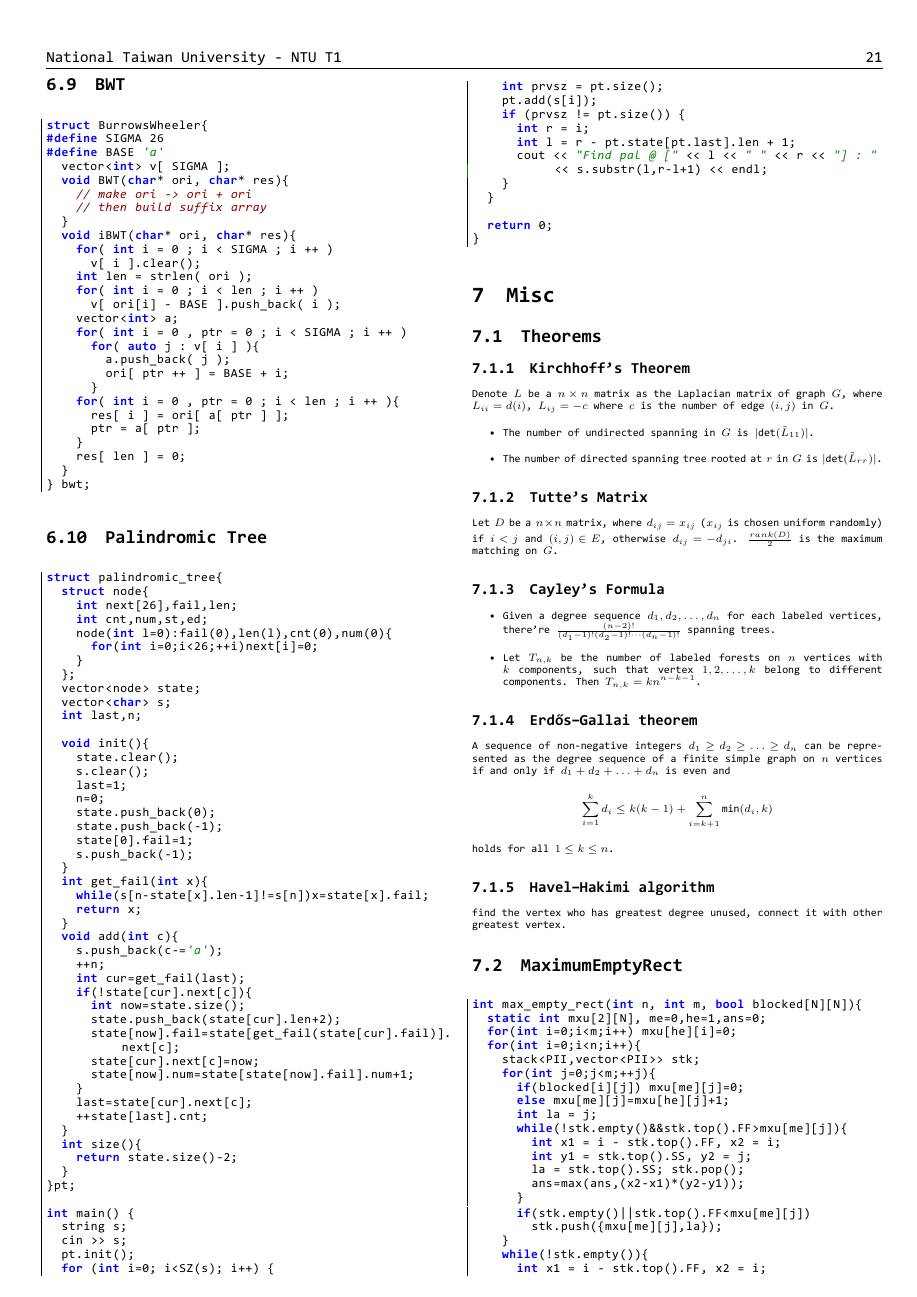
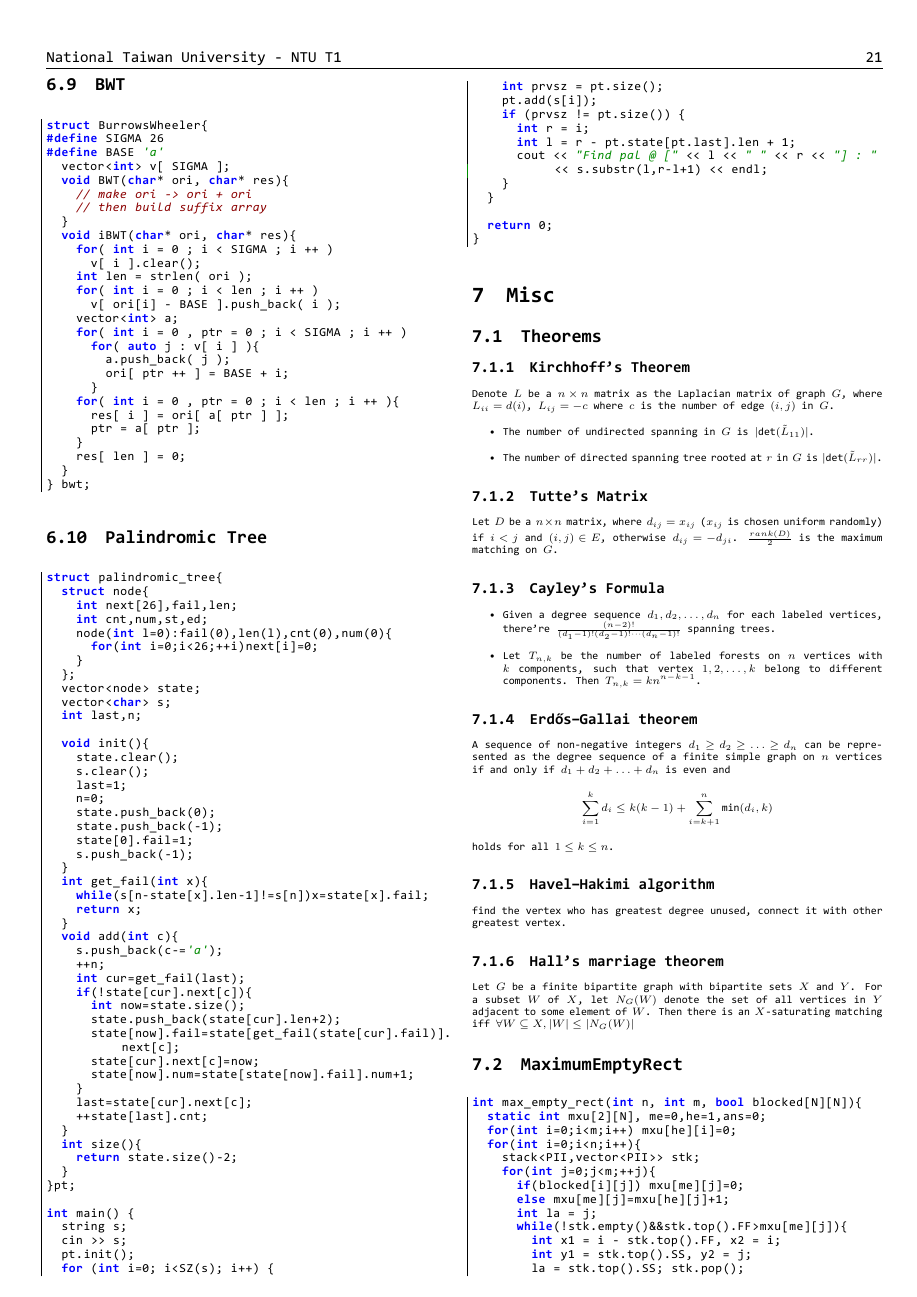
Before and after one commit to oToToT/kiseki, a LaTeX document (pdf/codebook.tex, which reads codes/Misc/Theorems.tex): page 21 of 24. The pictures show the PDF file pdf/codebook.pdf that the author committed with the source.

Commit message:
add hall's theorem

```diff
--- a/codes/Misc/Theorems.tex
+++ b/codes/Misc/Theorems.tex
@@ -21,3 +21,7 @@ holds for all $1 \leq k \leq n$.
 
 \subsubsection{Havel–Hakimi algorithm}
 find the vertex who has greatest degree unused, connect it with other greatest vertex.
+
+\subsubsection{Hall's marriage theorem}
+Let $G$ be a finite bipartite graph with bipartite sets $X$ and $Y$.
+For a subset $W$ of $X$, let $N_G(W)$ denote the set of all vertices in $Y$ adjacent to some element of $W$. Then there is an $X$-saturating matching iff $\forall W \subseteq X, |W| \leq |N_G(W)|$
```
Also changed, not shown: pdf/codebook.pdf.
